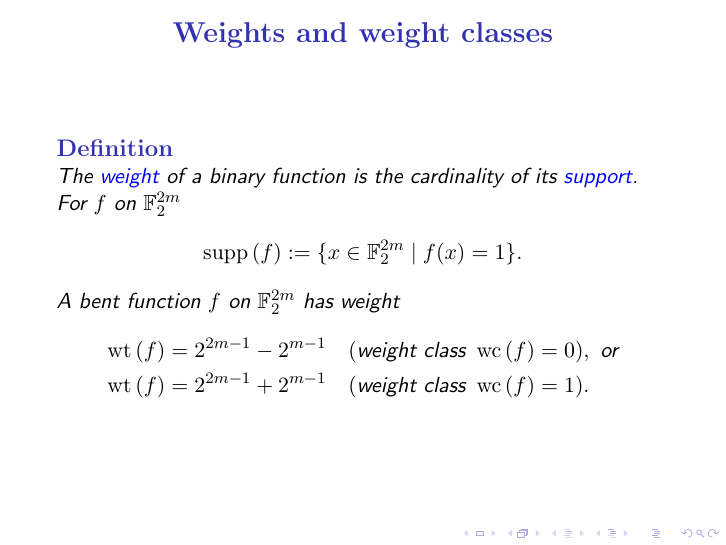
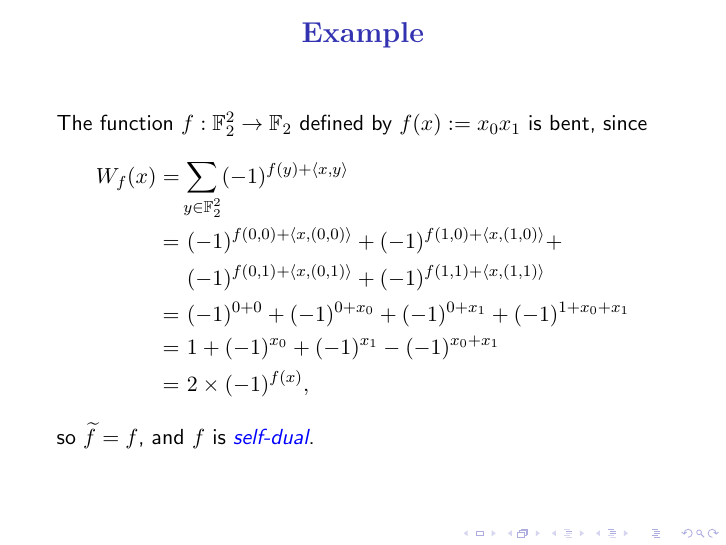
Before and after one commit to penguian/Boolean-Cayley-graphs, LaTeX slides (papers-talks/U-Melbourne-2017-Melbourne/Leopardi-Bent-functions-U-Melbourne-2017-talk.tex): page 9 of 85 before the commit and page 9 of 86 after it. Compiled offline with pdfLaTeX; a LaTeX package or settings file that is missing is left out.

Commit message:
Add an example.

```diff
--- a/papers-talks/U-Melbourne-2017-Melbourne/Leopardi-Bent-functions-U-Melbourne-2017-talk.tex
+++ b/papers-talks/U-Melbourne-2017-Melbourne/Leopardi-Bent-functions-U-Melbourne-2017-talk.tex
@@ -221,6 +221,32 @@ The function $\dual{f}$ is also a bent function on $\F_2^{2m}$.
 \begin{colortheme}{jubata}
 
 \begin{frame}
+\frametitle{Example}
+
+The function  $f : \F_2^2 \To \F_2$  defined by $f(x) := x_0 x_1$
+is bent, since
+\begin{align*}
+W_f(x)
+=&
+\sum_{y \in \F_2^2} (-1)^{f(y) + \langle x, y \rangle}
+\\
+=&\ (-1)^{f(0,0) + \langle x, (0,0) \rangle}
+ + (-1)^{f(1,0) + \langle x, (1,0) \rangle} +
+\\
+\phantom{=}&\ (-1)^{f(0,1) + \langle x, (0,1) \rangle}
+ + (-1)^{f(1,1) + \langle x, (1,1) \rangle}
+\\
+=&\ (-1)^{0 + 0} + (-1)^{0 + x_0} + (-1)^{0 + x_1} + (-1)^{1 + x_0 + x_1}
+\\
+=&\ 1 + (-1)^{x_0} + (-1)^{x_1} - (-1)^{x_0 + x_1}
+\\
+=&\ 2 \times (-1)^{f(x)},
+\end{align*}
+so $\dual{f} = f$, and $f$ is \Emph{self-dual}.
+%
+\end{frame}
+
+\begin{frame}
 \frametitle{Weights and weight classes}
 \begin{Def}
 The \Emph{weight} of a binary function is the cardinality of its \Emph{support}.
```
